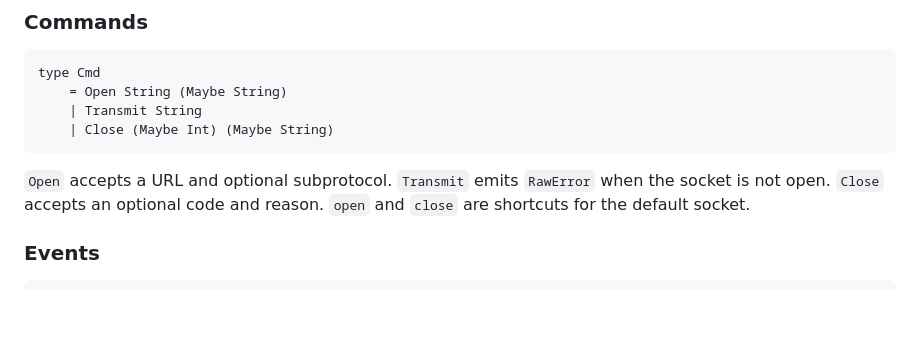
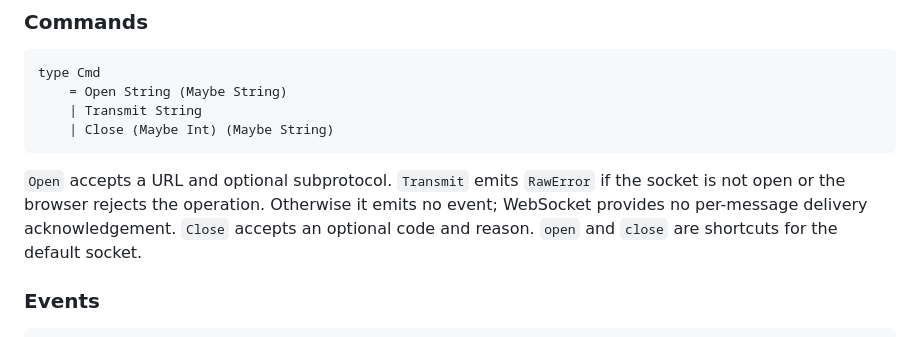
Before and after one commit to mbr/elm-wss, a Markdown page: README.md, the part around the change. Rendered like a GitHub page; blank space fills up the shorter version.

Commit message:
Document send acknowledgement semantics

````diff
--- a/README.md
+++ b/README.md
@@ -114,7 +114,7 @@ type Cmd
     | Close (Maybe Int) (Maybe String)
 ```
 
-`Open` accepts a URL and optional subprotocol. `Transmit` emits `RawError` when the socket is not open. `Close` accepts an optional code and reason. `open` and `close` are shortcuts for the default socket.
+`Open` accepts a URL and optional subprotocol. `Transmit` emits `RawError` if the socket is not open or the browser rejects the operation. Otherwise it emits no event; WebSocket provides no per-message delivery acknowledgement. `Close` accepts an optional code and reason. `open` and `close` are shortcuts for the default socket.
 
 ### Events
 
````
